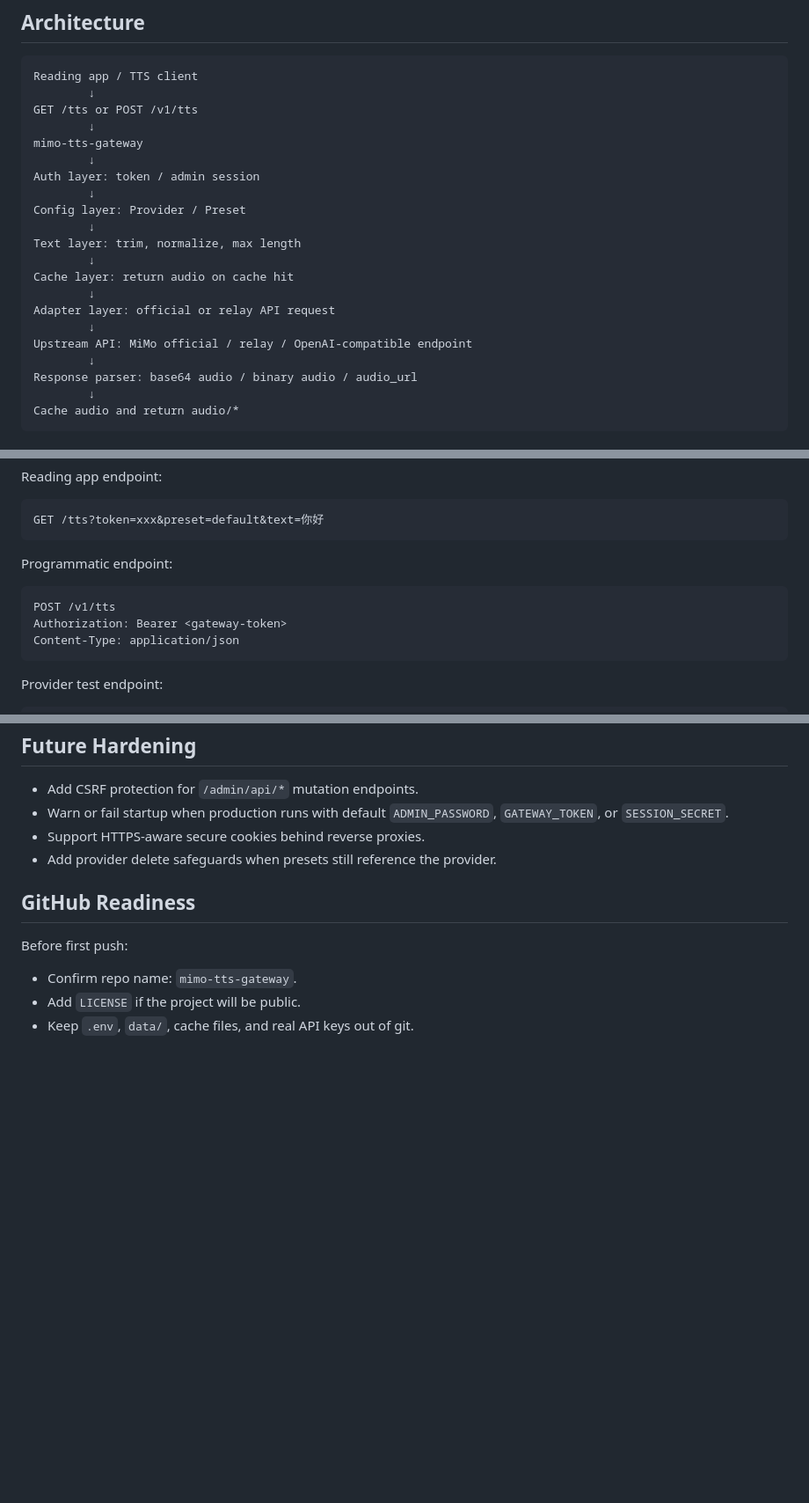
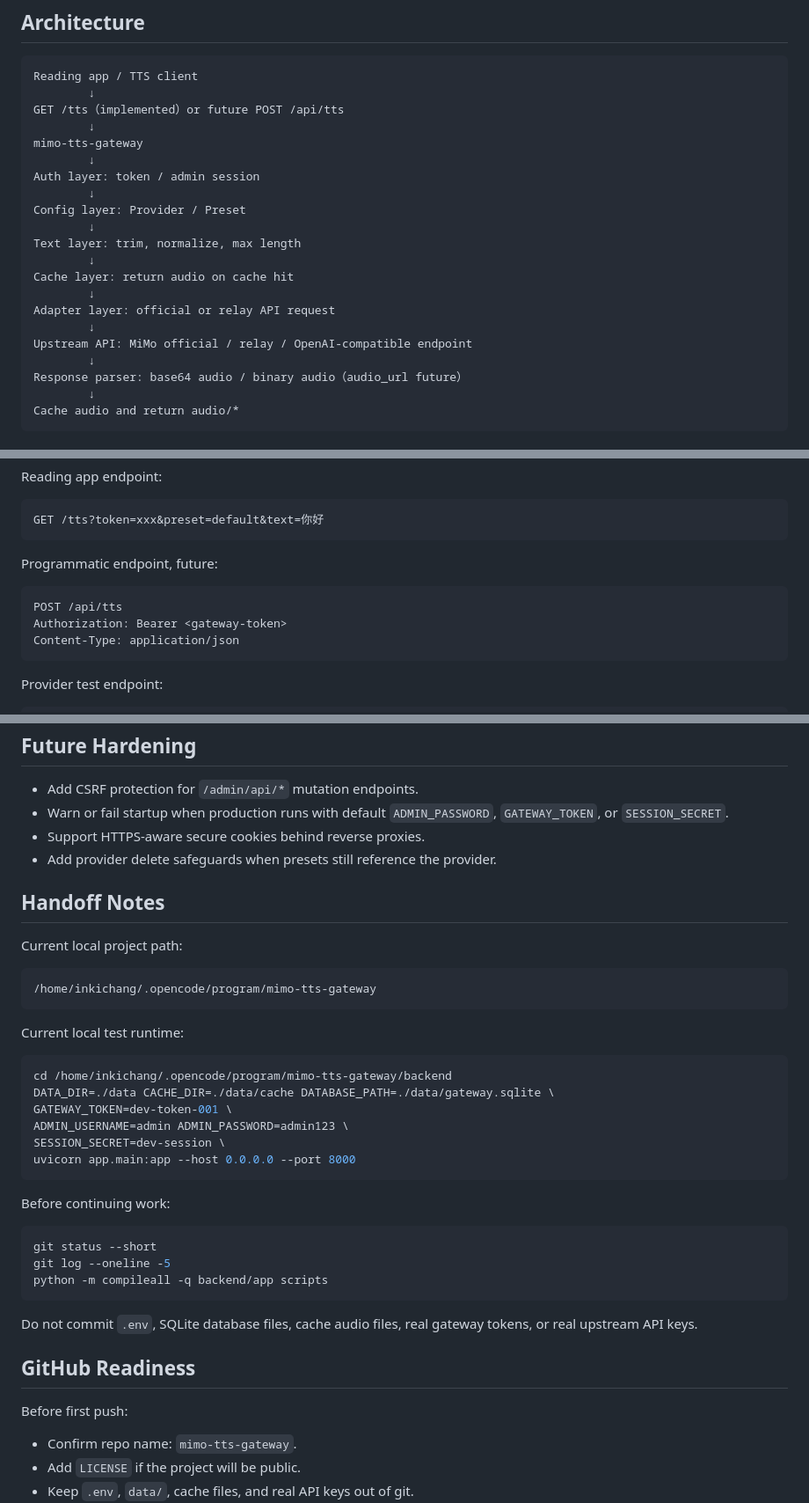
Before and after one commit to InkiChang/mimo-tts-gateway, a Markdown page: docs/PLAN.md, 3 parts joined by grey strips. Shown at 88% size. Drawn GitHub-style; blank space fills up the shorter version.

````diff
--- a/docs/PLAN.md
+++ b/docs/PLAN.md
@@ -48,7 +95,7 @@ Explicitly out of scope for v0.1:
 ```text
 Reading app / TTS client
         ↓
-GET /tts or POST /v1/tts
+GET /tts（implemented）or future POST /api/tts
         ↓
 mimo-tts-gateway
         ↓
@@ -64,7 +111,7 @@ Adapter layer: official or relay API request
         ↓
 Upstream API: MiMo official / relay / OpenAI-compatible endpoint
         ↓
-Response parser: base64 audio / binary audio / audio_url
+Response parser: base64 audio / binary audio（audio_url future）
         ↓
 Cache audio and return audio/*
 ```
@@ -153,10 +200,10 @@ Reading app endpoint:
 GET /tts?token=xxx&preset=default&text=你好
 ```
 
-Programmatic endpoint:
+Programmatic endpoint, future:
 
 ```http
-POST /v1/tts
+POST /api/tts
 Authorization: Bearer <gateway-token>
 Content-Type: application/json
 ```
@@ -221,6 +268,35 @@ v0.1 should support at least:
 - Support HTTPS-aware secure cookies behind reverse proxies.
 - Add provider delete safeguards when presets still reference the provider.
 
+## Handoff Notes
+
+Current local project path:
+
+```text
+/home/inkichang/.opencode/program/mimo-tts-gateway
+```
+
+Current local test runtime:
+
+```bash
+cd /home/inkichang/.opencode/program/mimo-tts-gateway/backend
+DATA_DIR=./data CACHE_DIR=./data/cache DATABASE_PATH=./data/gateway.sqlite \
+GATEWAY_TOKEN=dev-token-001 \
+ADMIN_USERNAME=admin ADMIN_PASSWORD=admin123 \
+SESSION_SECRET=dev-session \
+uvicorn app.main:app --host 0.0.0.0 --port 8000
+```
+
+Before continuing work:
+
+```bash
+git status --short
+git log --oneline -5
+python -m compileall -q backend/app scripts
+```
+
+Do not commit `.env`, SQLite database files, cache audio files, real gateway tokens, or real upstream API keys.
+
 ## GitHub Readiness
 
 Before first push:
````
Also changed, not shown: other parts of docs/PLAN.md (+47 -0 lines).
